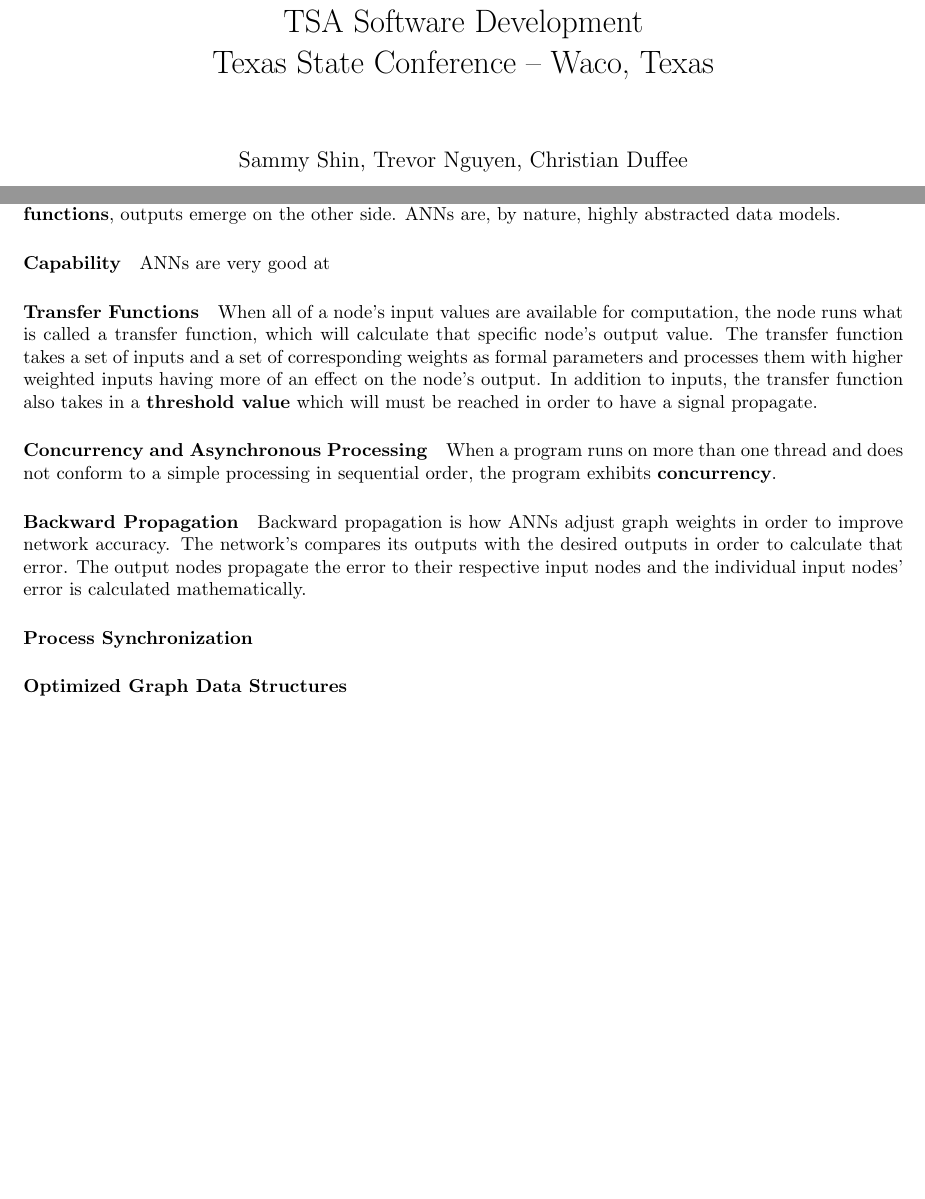
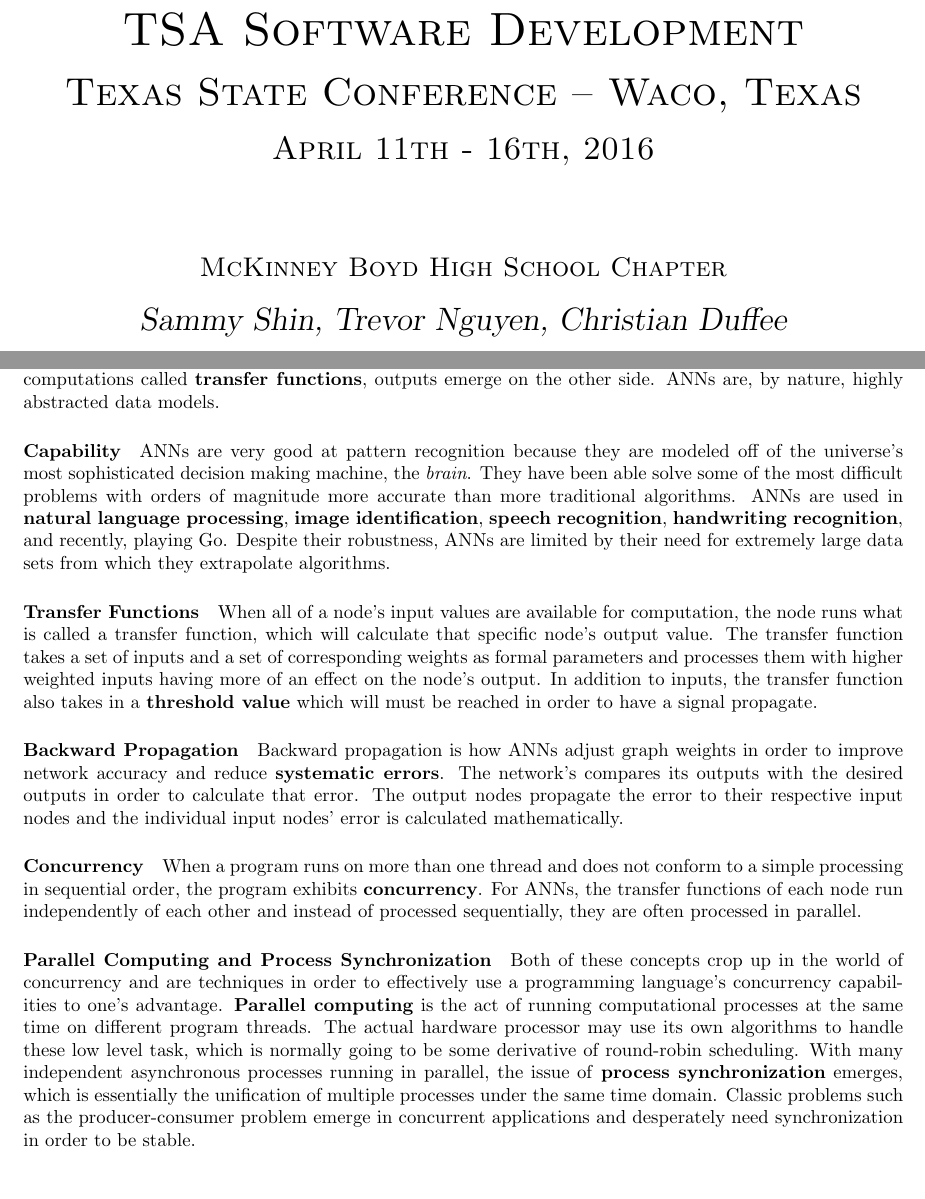
Before and after one commit to MBHS-Computer-Science-Association/TSA-Software-Development-2016, a LaTeX document (portfolio/TSASoftwareDevelopment2016.tex): two parts of pages 1 and 3 of 7, joined at a grey line, cut so that both start at the same text, the shorter picture padded with empty space. Compiled offline with pdfLaTeX.

Commit message:
Reorganized title page, finished Research section

```diff
--- a/portfolio/TSASoftwareDevelopment2016.tex
+++ b/portfolio/TSASoftwareDevelopment2016.tex
@@ -3,18 +3,5 @@
 \usepackage{graphicx}
 \usepackage{verbatim}
 
-% Title Page
-\title{
-	%\includegraphics[width=6.0cm]{res/TSA-Emblem.png} \\
-	\vspace{1.15cm}
-	TSA Software Development \\
-	Texas State Conference -- Waco, Texas\\
-	\vspace{0.75cm}
-}
-
-\author{Sammy Shin, Trevor Nguyen, Christian Duffee}
-\date{Spring 2016}
-
 \begin{document}
 
-\maketitle
@@ -20,0 +17,11 @@
+	\scshape\Huge TSA Software Development \\
+	\vspace{0.25cm}
+	\scshape\huge Texas State Conference -- Waco, Texas \\
+	\vspace{0.25cm}
+	\scshape\LARGE April 11th - 16th, 2016 \\
+
+	\vspace{1.55cm}
+
+	\mdseries\Large McKinney Boyd High School Chapter \\
+	\vspace{0.25cm}
+	\slshape\LARGE Sammy Shin, Trevor Nguyen, Christian Duffee \\
@@ -30,3 +36,0 @@
-		 The term artificial neural network refers to a data model which provides means to compute a set of outputs from a set of inputs which is specifically modeled after the biological neural networks present in animals. Biological neural pathways are based around impulses causing neurons to selectively fire after reaching a threshold. Whether a neuron will fire depends on multiple inputs of varying importance. When an active neuron fires, it stimulates the firing of other neurons further along the pathway. Computer scientists have likened this biological relationship to weighted digraphs, in which nodes represent neurons and are connected by unidirectional edges that have numerical weights associated with them. In ANNs, inputs are fed into one side of the digraph, and after series of abstract computations called \textbf{transfer functions}, outputs emerge on the other side. ANNs are, by nature, highly abstracted data models.
-	\paragraph{Capability}
-	ANNs are very good at
@@ -38,18 +46,14 @@
+		 The term \textbf{artificial neural network} refers to a data model which provides means to compute a set of outputs from a set of inputs which is specifically modeled after the \textbf{biological neural networks} present in animals. Biological neural pathways are based around impulses causing neurons to selectively fire after reaching a threshold. Whether a neuron will fire depends on multiple inputs of varying importance. When an active neuron fires, it stimulates the firing of other neurons further along the pathway. Computer scientists have likened this biological relationship to \textbf{weighted digraphs}, in which nodes represent neurons and are connected by unidirectional edges that have numerical weights associated with them. In ANNs, inputs are fed into one side of the digraph, and after series of abstract computations called \textbf{transfer functions}, outputs emerge on the other side. ANNs are, by nature, highly abstracted data models.
+	\paragraph{Capability}
+	ANNs are very good at pattern recognition because they are modeled off of the universe's most sophisticated decision making machine, the \emph{brain}. They have been able solve some of the most difficult problems with orders of magnitude more accurate than more traditional algorithms. ANNs are used in \textbf{natural language processing}, \textbf{image identification}, \textbf{speech recognition}, \textbf{handwriting recognition}, and recently, playing Go. Despite their robustness, ANNs are limited by their need for extremely large data sets from which they extrapolate algorithms.
 	\paragraph{Transfer Functions}
 	When all of a node's input values are available for computation, the node runs what is called a transfer function, which will calculate that specific node's output value. The transfer function takes a set of inputs and a set of corresponding weights as formal parameters and processes them with higher weighted inputs having more of an effect on the node's output. In addition to inputs, the transfer function also takes in a \textbf{threshold value} which will must be reached in order to have a signal propagate.
-
-	\paragraph{Concurrency and Asynchronous Processing}
-	When a program runs on more than one thread and does not conform to a simple processing in sequential order, the program exhibits \textbf{concurrency}.
-
 	\paragraph{Backward Propagation}
-	Backward propagation is how ANNs adjust graph weights in order to improve network accuracy. The network's compares its outputs with the desired outputs in order to calculate that error. The output nodes propagate the error to their respective input nodes and the individual input nodes' error is calculated mathematically.
-
-
-
-	\paragraph{Process Synchronization}
-
-	\paragraph{Optimized Graph Data Structures}
-
+	Backward propagation is how ANNs adjust graph weights in order to improve network accuracy and reduce \textbf{systematic errors}. The network's compares its outputs with the desired outputs in order to calculate that error. The output nodes propagate the error to their respective input nodes and the individual input nodes' error is calculated mathematically.
+	\paragraph{Concurrency}
+	When a program runs on more than one thread and does not conform to a simple processing in sequential order, the program exhibits \textbf{concurrency}. For ANNs, the transfer functions of each node run independently of each other and instead of processed sequentially, they are often processed in parallel.
+	\paragraph{Parallel Computing and Process Synchronization}
+	Both of these concepts crop up in the world of concurrency and are techniques in order to effectively use a programming language's concurrency capabilities to one's advantage. \textbf{Parallel computing} is the act of running computational processes at the same time on different program threads. The actual hardware processor may use its own algorithms to handle these low level task, which is normally going to be some derivative of round-robin scheduling. With many independent asynchronous processes running in parallel, the issue of \textbf{process synchronization} emerges, which is essentially the unification of multiple processes under the same time domain. Classic problems such as the producer-consumer problem emerge in concurrent applications and desperately need synchronization in order to be stable.
 
 \cleardoublepage
 \section{Description}
```
Also changed, not shown: portfolio/TSASoftwareDevelopment2016.tex (19 more changed lines).
